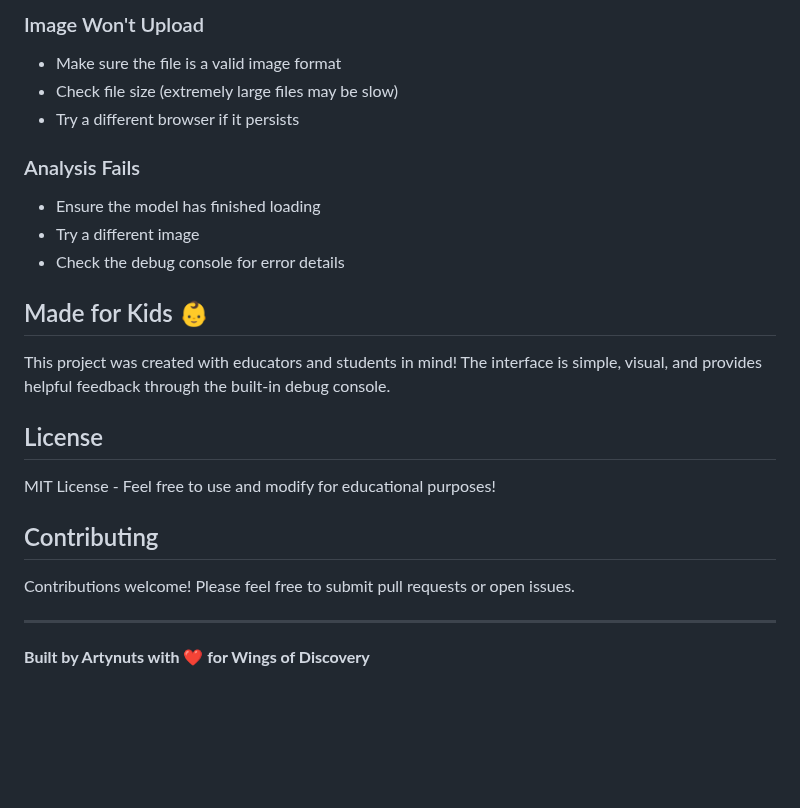
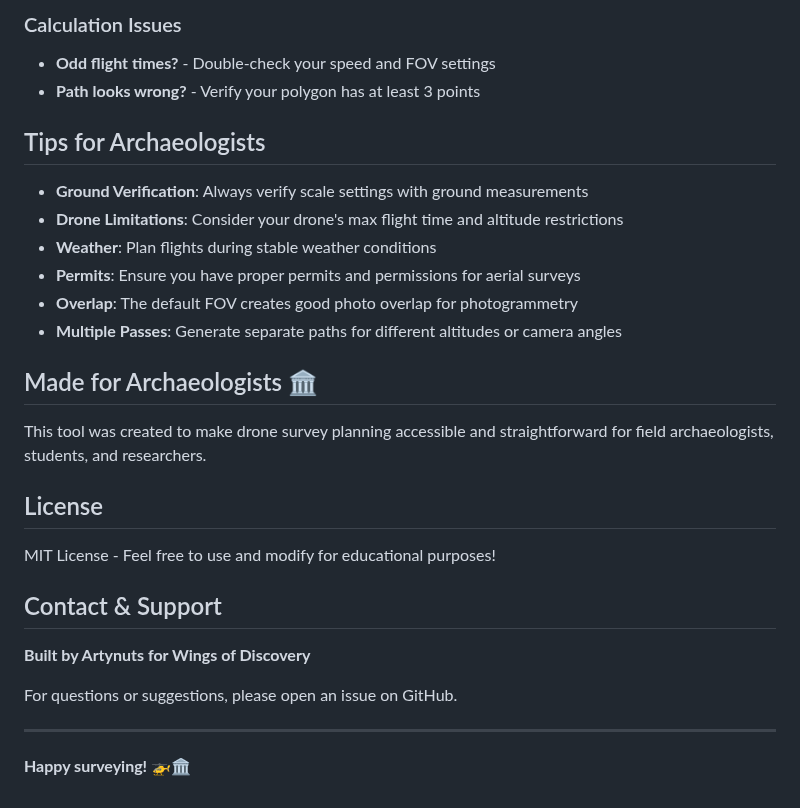
Before and after one commit to artynuts/wings-of-discovery, a Markdown page: README.md, the part around one of its changes. GitHub-like rendering; blank space fills up the shorter version.

```diff
--- a/README.md
+++ b/README.md
@@ -85,28 +144,31 @@ wings-of-discovery/
 
-### Image Won't Upload
+### Calculation Issues
+- **Odd flight times?** - Double-check your speed and FOV settings
+- **Path looks wrong?** - Verify your polygon has at least 3 points
 
-- Make sure the file is a valid image format
-- Check file size (extremely large files may be slow)
-- Try a different browser if it persists
+## Tips for Archaeologists
 
-### Analysis Fails
+- **Ground Verification**: Always verify scale settings with ground measurements
+- **Drone Limitations**: Consider your drone's max flight time and altitude restrictions
+- **Weather**: Plan flights during stable weather conditions
+- **Permits**: Ensure you have proper permits and permissions for aerial surveys
+- **Overlap**: The default FOV creates good photo overlap for photogrammetry
+- **Multiple Passes**: Generate separate paths for different altitudes or camera angles
 
-- Ensure the model has finished loading
-- Try a different image
-- Check the debug console for error details
+## Made for Archaeologists 🏛️
 
-## Made for Kids 👶
-
-This project was created with educators and students in mind! The interface is simple, visual, and provides helpful feedback through the built-in debug console.
+This tool was created to make drone survey planning accessible and straightforward for field archaeologists, students, and researchers.
 
 ## License
 
 MIT License - Feel free to use and modify for educational purposes!
 
-## Contributing
+## Contact & Support
 
-Contributions welcome! Please feel free to submit pull requests or open issues.
+**Built by Artynuts for Wings of Discovery**
+
+For questions or suggestions, please open an issue on GitHub.
 
 ---
 
-**Built by Artynuts with ❤️ for Wings of Discovery**
+**Happy surveying! 🚁🏛️**
```
Also changed, not shown: other parts of README.md (+113 -54 lines).
